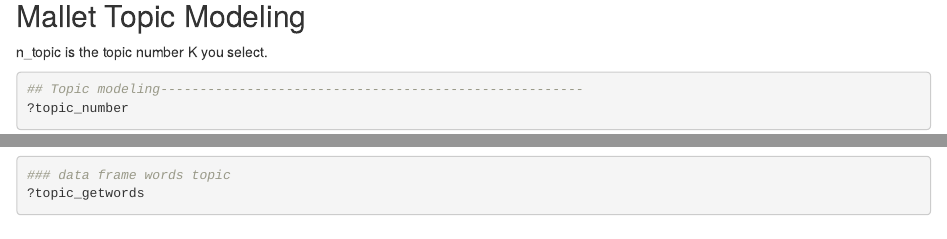
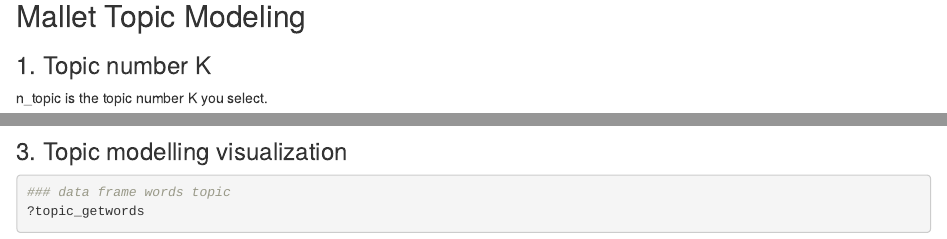
Before and after one commit to ossisirkka/ComTxt, an R Markdown document (README.rmd): the page in a window 1100 px wide, from 4280 px down, and a second part further down, joined at a grey line. Rendered offline with R 4.5, knitr and Pandoc, with nearby package versions; some code elsewhere in the file could not run offline.

Commit message:
readme update

````diff
--- a/README.rmd
+++ b/README.rmd
@@ -107,6 +107,7 @@
 
 ## Mallet Topic Modeling
 
+### 1. Topic number K
 n_topic is the topic number K you select.
 
 ```{r message=FALSE, warning=FALSE}
@@ -119,4 +127,7 @@
 
+### 3. Topic modelling visualization
+
+```{r}
 ### data frame words topic
 ?topic_getwords
 topic_getwords(df_topics, n_words = 100)
````
Also changed, not shown: README.rmd (7 more changed lines).
